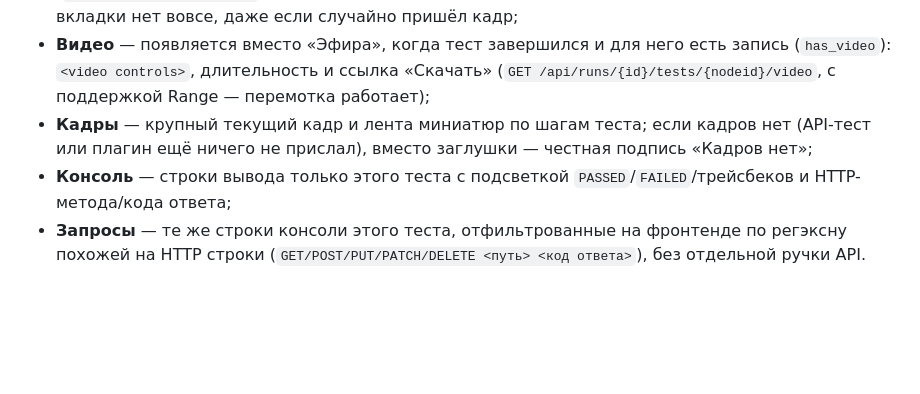
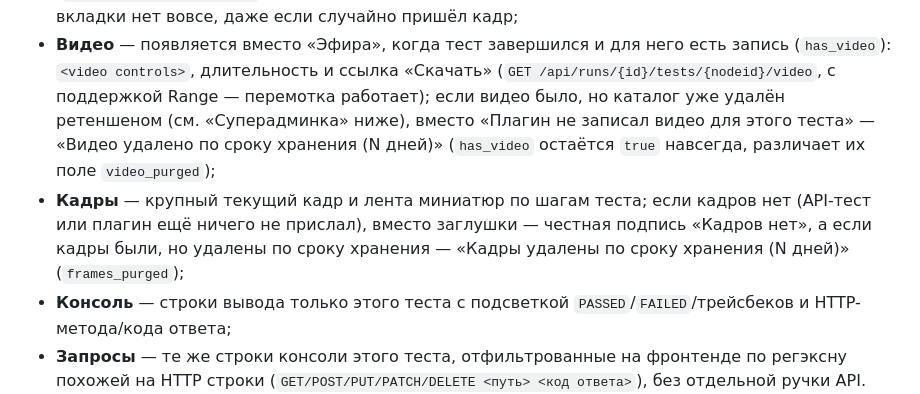
Before and after one commit to andrewkorotkoW/test_hub, a Markdown page: README.md, the part around one of its changes. GitHub-like rendering; blank space fills up the shorter version.

```diff
--- a/README.md
+++ b/README.md
@@ -789,10 +809,14 @@ API (`app/routers/datagen.py`, всё — `qa`): `GET /api/projects/{name}/data/
 - **Видео** — появляется вместо «Эфира», когда тест завершился и для него
   есть запись (`has_video`): `<video controls>`, длительность и ссылка
   «Скачать» (`GET /api/runs/{id}/tests/{nodeid}/video`, с поддержкой Range —
-  перемотка работает);
+  перемотка работает); если видео было, но каталог уже удалён ретеншеном
+  (см. «Суперадминка» ниже), вместо «Плагин не записал видео для этого
+  теста» — «Видео удалено по сроку хранения (N дней)» (`has_video` остаётся
+  `true` навсегда, различает их поле `video_purged`);
 - **Кадры** — крупный текущий кадр и лента миниатюр по шагам теста; если
   кадров нет (API-тест или плагин ещё ничего не прислал), вместо заглушки —
-  честная подпись «Кадров нет»;
+  честная подпись «Кадров нет», а если кадры были, но удалены по сроку
+  хранения — «Кадры удалены по сроку хранения (N дней)» (`frames_purged`);
 - **Консоль** — строки вывода только этого теста с подсветкой
   `PASSED`/`FAILED`/трейсбеков и HTTP-метода/кода ответа;
 - **Запросы** — те же строки консоли этого теста, отфильтрованные на
```
Also changed, not shown: other parts of README.md (+50 -11 lines), docs/reports/2026-11-02_review_fixes.md (added, +156 -0 lines).
